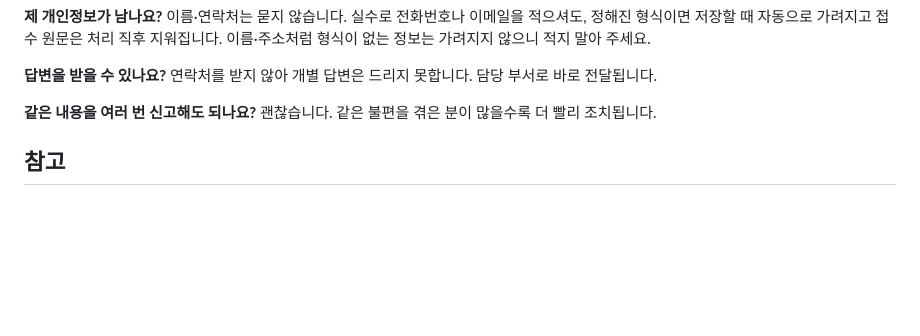
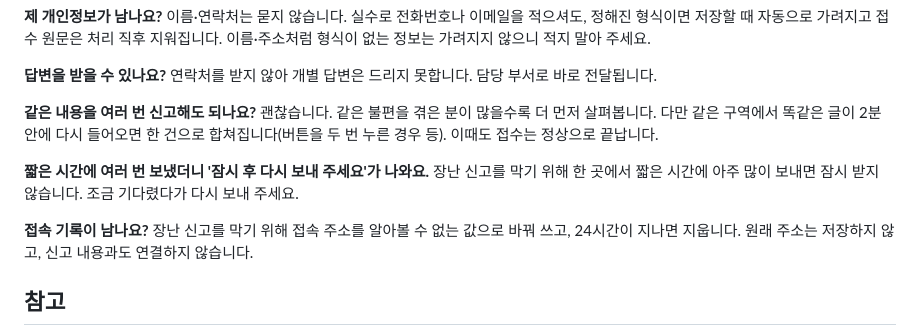
Before and after one commit to INJE-NULLPOINT/festival-complaint-agent, a Markdown page: festival_agent/docs/사용설명서_이용자.md, the part around the change. Drawn GitHub-style; blank space fills up the shorter version.

```diff
--- a/festival_agent/docs/사용설명서_이용자.md
+++ b/festival_agent/docs/사용설명서_이용자.md
@@ -100,7 +100,13 @@ QR로 들어오셨다면 두 경우 모두 그 구역이 그대로 선택되어
 연락처를 받지 않아 개별 답변은 드리지 못합니다. 담당 부서로 바로 전달됩니다.
 
 **같은 내용을 여러 번 신고해도 되나요?**
-괜찮습니다. 같은 불편을 겪은 분이 많을수록 더 빨리 조치됩니다.
+괜찮습니다. 같은 불편을 겪은 분이 많을수록 더 먼저 살펴봅니다. 다만 같은 구역에서 똑같은 글이 2분 안에 다시 들어오면 한 건으로 합쳐집니다(버튼을 두 번 누른 경우 등). 이때도 접수는 정상으로 끝납니다.
+
+**짧은 시간에 여러 번 보냈더니 '잠시 후 다시 보내 주세요'가 나와요.**
+장난 신고를 막기 위해 한 곳에서 짧은 시간에 아주 많이 보내면 잠시 받지 않습니다. 조금 기다렸다가 다시 보내 주세요.
+
+**접속 기록이 남나요?**
+장난 신고를 막기 위해 접속 주소를 알아볼 수 없는 값으로 바꿔 쓰고, 24시간이 지나면 지웁니다. 원래 주소는 저장하지 않고, 신고 내용과도 연결하지 않습니다.
 
 ## 참고
 
```
Also changed, not shown: festival_agent/docs/사용설명서_관리자.md (+18 -0 lines).
